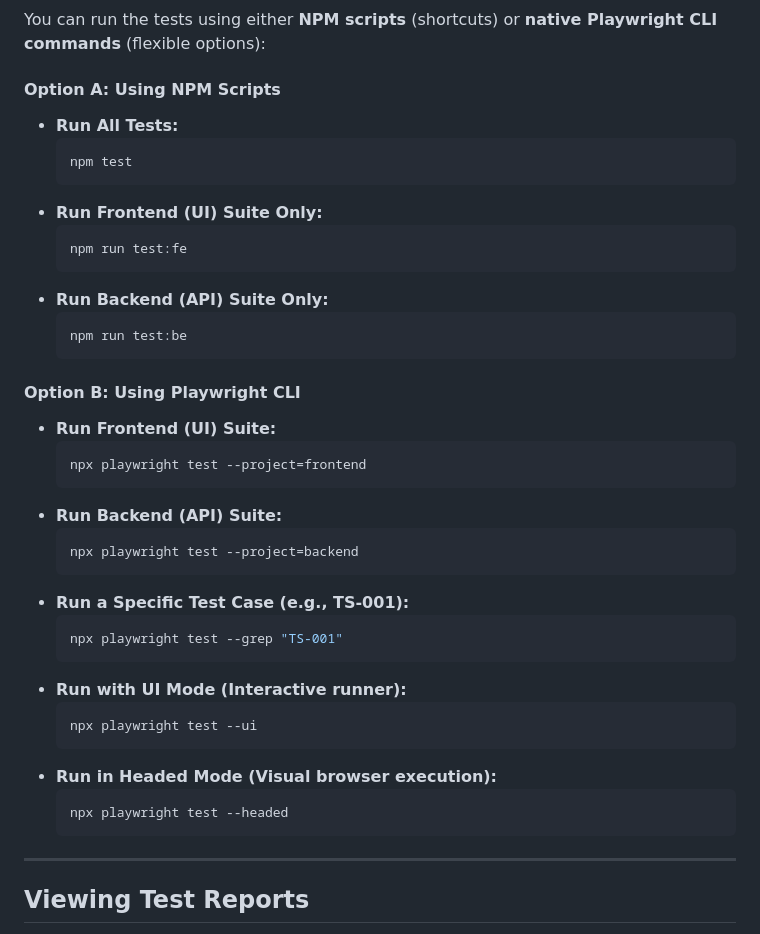
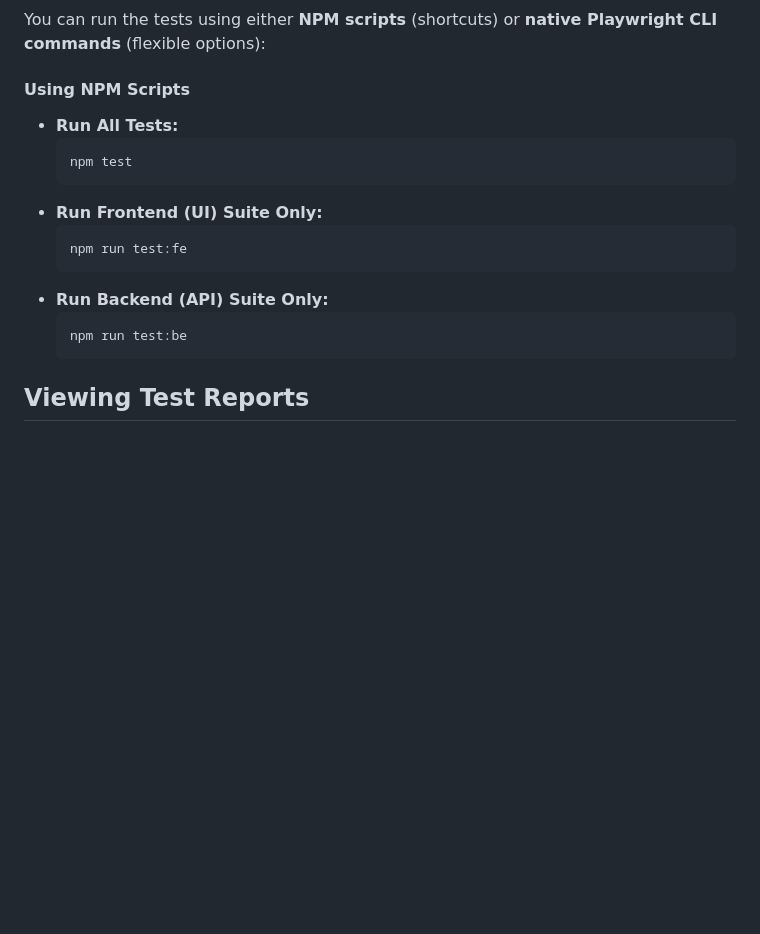
Before and after one commit to Coralinav/iris-qa-evaluation, a Markdown page: README.md, the part around the change. GitHub-like rendering; blank space fills up the shorter version.

````diff
--- a/README.md
+++ b/README.md
@@ -69,7 +69,7 @@ Open the `.env` file and fill in the required credentials and tokens:
 
 You can run the tests using either **NPM scripts** (shortcuts) or **native Playwright CLI commands** (flexible options):
 
-#### Option A: Using NPM Scripts
+#### Using NPM Scripts
 * **Run All Tests:**
   ```bash
   npm test
@@ -82,30 +82,6 @@ You can run the tests using either **NPM scripts** (shortcuts) or **native Playw
   ```bash
   npm run test:be
   ```
-
-#### Option B: Using Playwright CLI
-* **Run Frontend (UI) Suite:**
-  ```bash
-  npx playwright test --project=frontend
-  ```
-* **Run Backend (API) Suite:**
-  ```bash
-  npx playwright test --project=backend
-  ```
-* **Run a Specific Test Case (e.g., TS-001):**
-  ```bash
-  npx playwright test --grep "TS-001"
-  ```
-* **Run with UI Mode (Interactive runner):**
-  ```bash
-  npx playwright test --ui
-  ```
-* **Run in Headed Mode (Visual browser execution):**
-  ```bash
-  npx playwright test --headed
-  ```
-
----
 
 ## Viewing Test Reports
 
````
